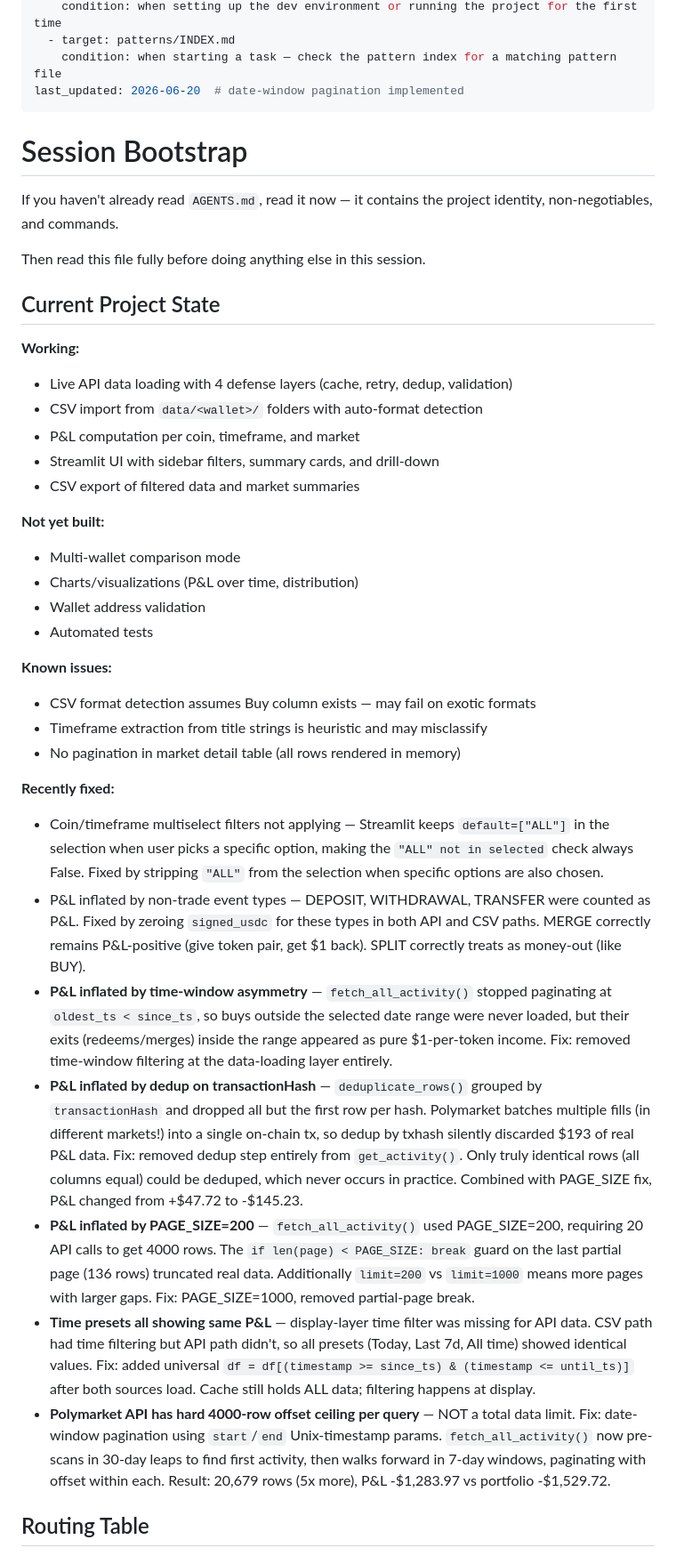
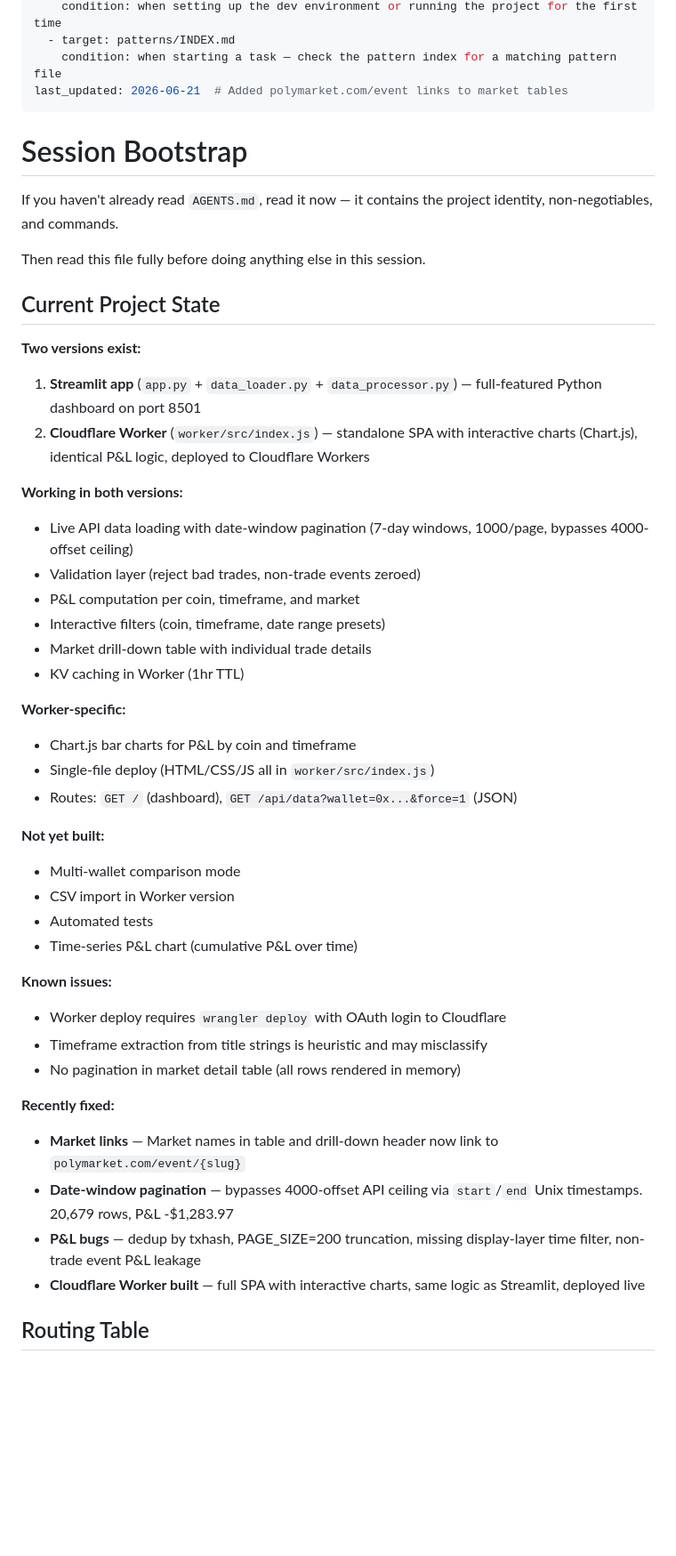
Before and after one commit to raymondclowe/polymarket-history-viewer, a Markdown page: .mex/ROUTER.md, the part around the change. Shown at 89% size. Rendered like a GitHub page; blank space fills up the shorter version.

Commit message:
docs: update ROUTER.md to reflect Worker deployment
Bump last_updated date and update project state section to
describe both Streamlit app and Cloudflare Worker as parallel
versions of the same P&L dashboard.

```diff
--- a/.mex/ROUTER.md
+++ b/.mex/ROUTER.md
@@ -14,7 +14,7 @@ edges:
     condition: when setting up the dev environment or running the project for the first time
   - target: patterns/INDEX.md
     condition: when starting a task — check the pattern index for a matching pattern file
-last_updated: 2026-06-20  # date-window pagination implemented
+last_updated: 2026-06-21  # Added polymarket.com/event links to market tables
 ---
 
 # Session Bootstrap
@@ -25,32 +25,39 @@ Then read this file fully before doing anything else in this session.
 
 ## Current Project State
 
-**Working:**
-- Live API data loading with 4 defense layers (cache, retry, dedup, validation)
-- CSV import from `data/<wallet>/` folders with auto-format detection
+**Two versions exist:**
+1. **Streamlit app** (`app.py` + `data_loader.py` + `data_processor.py`) — full-featured Python dashboard on port 8501
+2. **Cloudflare Worker** (`worker/src/index.js`) — standalone SPA with interactive charts (Chart.js), identical P&L logic, deployed to Cloudflare Workers
+
+**Working in both versions:**
+- Live API data loading with date-window pagination (7-day windows, 1000/page, bypasses 4000-offset ceiling)
+- Validation layer (reject bad trades, non-trade events zeroed)
 - P&L computation per coin, timeframe, and market
-- Streamlit UI with sidebar filters, summary cards, and drill-down
-- CSV export of filtered data and market summaries
+- Interactive filters (coin, timeframe, date range presets)
+- Market drill-down table with individual trade details
+- KV caching in Worker (1hr TTL)
+
+**Worker-specific:**
+- Chart.js bar charts for P&L by coin and timeframe
+- Single-file deploy (HTML/CSS/JS all in `worker/src/index.js`)
+- Routes: `GET /` (dashboard), `GET /api/data?wallet=0x...&force=1` (JSON)
 
 **Not yet built:**
 - Multi-wallet comparison mode
-- Charts/visualizations (P&L over time, distribution)
-- Wallet address validation
+- CSV import in Worker version
 - Automated tests
+- Time-series P&L chart (cumulative P&L over time)
 
 **Known issues:**
-- CSV format detection assumes Buy column exists — may fail on exotic formats
+- Worker deploy requires `wrangler deploy` with OAuth login to Cloudflare
 - Timeframe extraction from title strings is heuristic and may misclassify
 - No pagination in market detail table (all rows rendered in memory)
 
 **Recently fixed:**
-- Coin/timeframe multiselect filters not applying — Streamlit keeps `default=["ALL"]` in the selection when user picks a specific option, making the `"ALL" not in selected` check always False. Fixed by stripping `"ALL"` from the selection when specific options are also chosen.
-- P&L inflated by non-trade event types — DEPOSIT, WITHDRAWAL, TRANSFER were counted as P&L. Fixed by zeroing `signed_usdc` for these types in both API and CSV paths. MERGE correctly remains P&L-positive (give token pair, get $1 back). SPLIT correctly treats as money-out (like BUY).
-- **P&L inflated by time-window asymmetry** — `fetch_all_activity()` stopped paginating at `oldest_ts < since_ts`, so buys outside the selected date range were never loaded, but their exits (redeems/merges) inside the range appeared as pure $1-per-token income. Fix: removed time-window filtering at the data-loading layer entirely.
-- **P&L inflated by dedup on transactionHash** — `deduplicate_rows()` grouped by `transactionHash` and dropped all but the first row per hash. Polymarket batches multiple fills (in different markets!) into a single on-chain tx, so dedup by txhash silently discarded $193 of real P&L data. Fix: removed dedup step entirely from `get_activity()`. Only truly identical rows (all columns equal) could be deduped, which never occurs in practice. Combined with PAGE_SIZE fix, P&L changed from +$47.72 to -$145.23.
-- **P&L inflated by PAGE_SIZE=200** — `fetch_all_activity()` used PAGE_SIZE=200, requiring 20 API calls to get 4000 rows. The `if len(page) < PAGE_SIZE: break` guard on the last partial page (136 rows) truncated real data. Additionally `limit=200` vs `limit=1000` means more pages with larger gaps. Fix: PAGE_SIZE=1000, removed partial-page break.
-- **Time presets all showing same P&L** — display-layer time filter was missing for API data. CSV path had time filtering but API path didn't, so all presets (Today, Last 7d, All time) showed identical values. Fix: added universal `df = df[(timestamp >= since_ts) & (timestamp <= until_ts)]` after both sources load. Cache still holds ALL data; filtering happens at display.
-- **Polymarket API has hard 4000-row offset ceiling per query** — NOT a total data limit. Fix: date-window pagination using `start`/`end` Unix-timestamp params. `fetch_all_activity()` now pre-scans in 30-day leaps to find first activity, then walks forward in 7-day windows, paginating with offset within each. Result: 20,679 rows (5x more), P&L -$1,283.97 vs portfolio -$1,529.72.
+- **Market links** — Market names in table and drill-down header now link to `polymarket.com/event/{slug}`
+- **Date-window pagination** — bypasses 4000-offset API ceiling via `start`/`end` Unix timestamps. 20,679 rows, P&L -$1,283.97
+- **P&L bugs** — dedup by txhash, PAGE_SIZE=200 truncation, missing display-layer time filter, non-trade event P&L leakage
+- **Cloudflare Worker built** — full SPA with interactive charts, same logic as Streamlit, deployed live
 
 ## Routing Table
 
```
